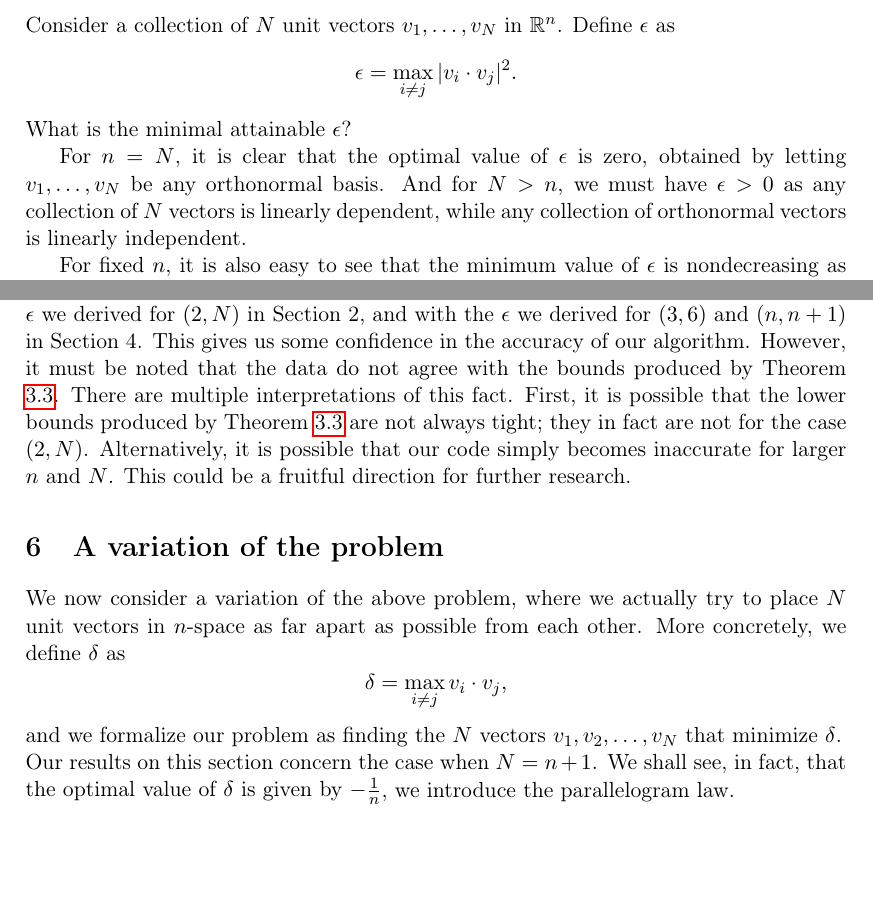
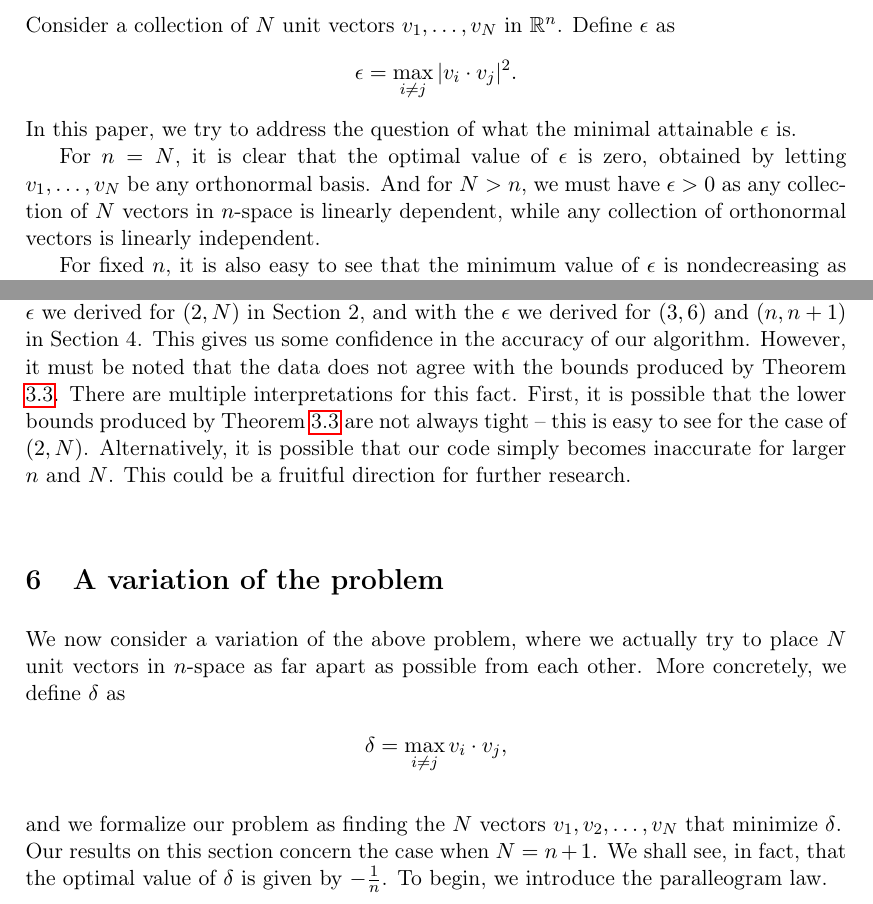
Before and after one commit to deepakn94/projects, a LaTeX document (project3/paper/paper.tex): two parts of pages 1 and 12 of 14, joined at a grey line, cut so that both start at the same text, the shorter picture padded with empty space. Compiled offline with pdfLaTeX.

Commit message:
More changes to paper

```diff
--- a/project3/paper/paper.tex
+++ b/project3/paper/paper.tex
@@ -102,9 +102,9 @@
 \section{Introduction}
 Consider a collection of $N$ unit vectors $v_1, \ldots, v_N$ in $\mathbb R^n$. Define $\epsilon$ as
 \[\epsilon=\max_{i\neq j}|v_i\cdot v_j|^2.\]
-What is the minimal attainable $\epsilon$?
+In this paper, we try to address the question of what the minimal attainable $\epsilon$ is.
 
-For $n=N$, it is clear that the optimal value of $\epsilon$ is zero, obtained by letting $v_1,\ldots, v_N$ be any orthonormal basis. And for $N>n$, we must have $\epsilon>0$ as any collection of $N$ vectors is linearly dependent, while any collection of orthonormal vectors is linearly independent.
+For $n=N$, it is clear that the optimal value of $\epsilon$ is zero, obtained by letting $v_1,\ldots, v_N$ be any orthonormal basis. And for $N>n$, we must have $\epsilon>0$ as any collection of $N$ vectors in $n$-space is linearly dependent, while any collection of orthonormal vectors is linearly independent.
 
 For fixed $n$, it is also easy to see that the minimum value of $\epsilon$ is nondecreasing as $N$ increases: that is, if $\epsilon_1$ is the minimum value of $\epsilon$ for $N$ unit vectors in $\mathbb R^n$, and $\epsilon_2$ is the minimum value of $\epsilon$ for $N+1$ unit vectors in $\mathbb R^n$, we must have
 \[\epsilon_1\leq \epsilon_2.\]
@@ -575,7 +575,7 @@ Our general intuition tells us that perturbing a set of nearly optimal vectors s
 
 At every iteration, we try adding a vector whose norm becomes smaller with every passing iteration, to the already computed optimal vector. We present pseudocode for this algorithm above.
 
-Though this approach seems simple, it produces  results which seem to agree with the $\epsilon$ we derived for $(2, N)$ in Section 2, and with the $\epsilon$ we derived for $(3, 6)$ and $(n, n+1)$ in Section 4. This gives us some confidence in the accuracy of our algorithm. However, it must be noted that the data do not agree with the bounds produced by Theorem \ref{lower_bound}. There are multiple interpretations of this fact. First, it is possible that the lower bounds produced by Theorem \ref{lower_bound} are not always tight; they in fact are not for the case $(2, N)$. Alternatively, it is possible that our code simply becomes inaccurate for larger $n$ and $N$. This could be a fruitful direction for further research.
+Though this approach seems simple, it produces  results which seem to agree with the $\epsilon$ we derived for $(2, N)$ in Section 2, and with the $\epsilon$ we derived for $(3, 6)$ and $(n, n+1)$ in Section 4. This gives us some confidence in the accuracy of our algorithm. However, it must be noted that the data does not agree with the bounds produced by Theorem \ref{lower_bound}. There are multiple interpretations for this fact. First, it is possible that the lower bounds produced by Theorem \ref{lower_bound} are not always tight -- this is easy to see for the case of $(2, N)$. Alternatively, it is possible that our code simply becomes inaccurate for larger $n$ and $N$. This could be a fruitful direction for further research.
 
 
 \begin{table}
@@ -607,7 +607,7 @@ We now consider a variation of the above problem, where we actually try to place
 $$\delta = \max_{i \neq j} v_i \cdot v_j,$$
 and we formalize our problem as finding the $N$ vectors $v_1, v_2, \ldots, v_N$ that minimize $\delta$.
 
-Our results on this section concern the case when $N=n+1$. We shall see, in fact, that the optimal value of $\delta$ is given by $-\frac{1}{n}$, we introduce the parallelogram law.
+Our results on this section concern the case when $N=n+1$. We shall see, in fact, that the optimal value of $\delta$ is given by $-\frac{1}{n}$. To begin, we introduce the paralleogram law.
 
 \subsection{The Parallelogram Law}
 
```
Also changed, not shown: project3/paper/paper.tex (14 more changed lines).
